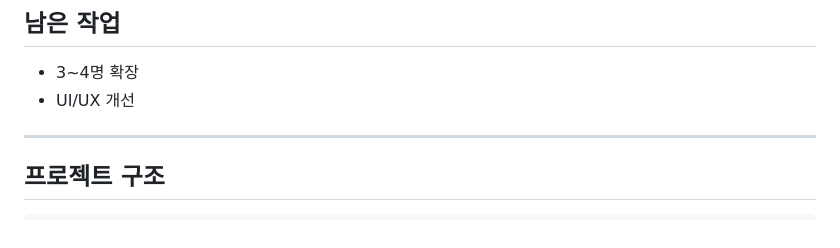
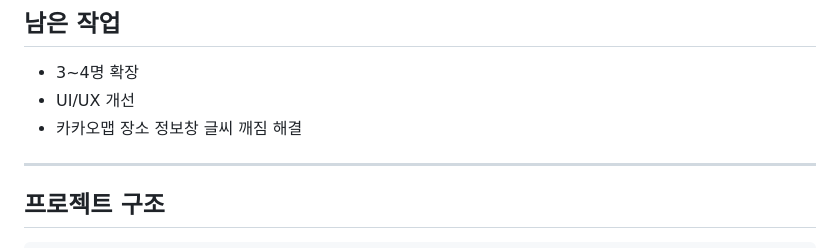
Before and after one commit to RedHareTeam/Chemeet, a Markdown page: README.md, the part around the change. Drawn GitHub-style.

```diff
--- a/README.md
+++ b/README.md
@@ -19,6 +19,7 @@
 
 - 3~4명 확장
 - UI/UX 개선
+- 카카오맵 장소 정보창 글씨 깨짐 해결
 
 ---
 
```
